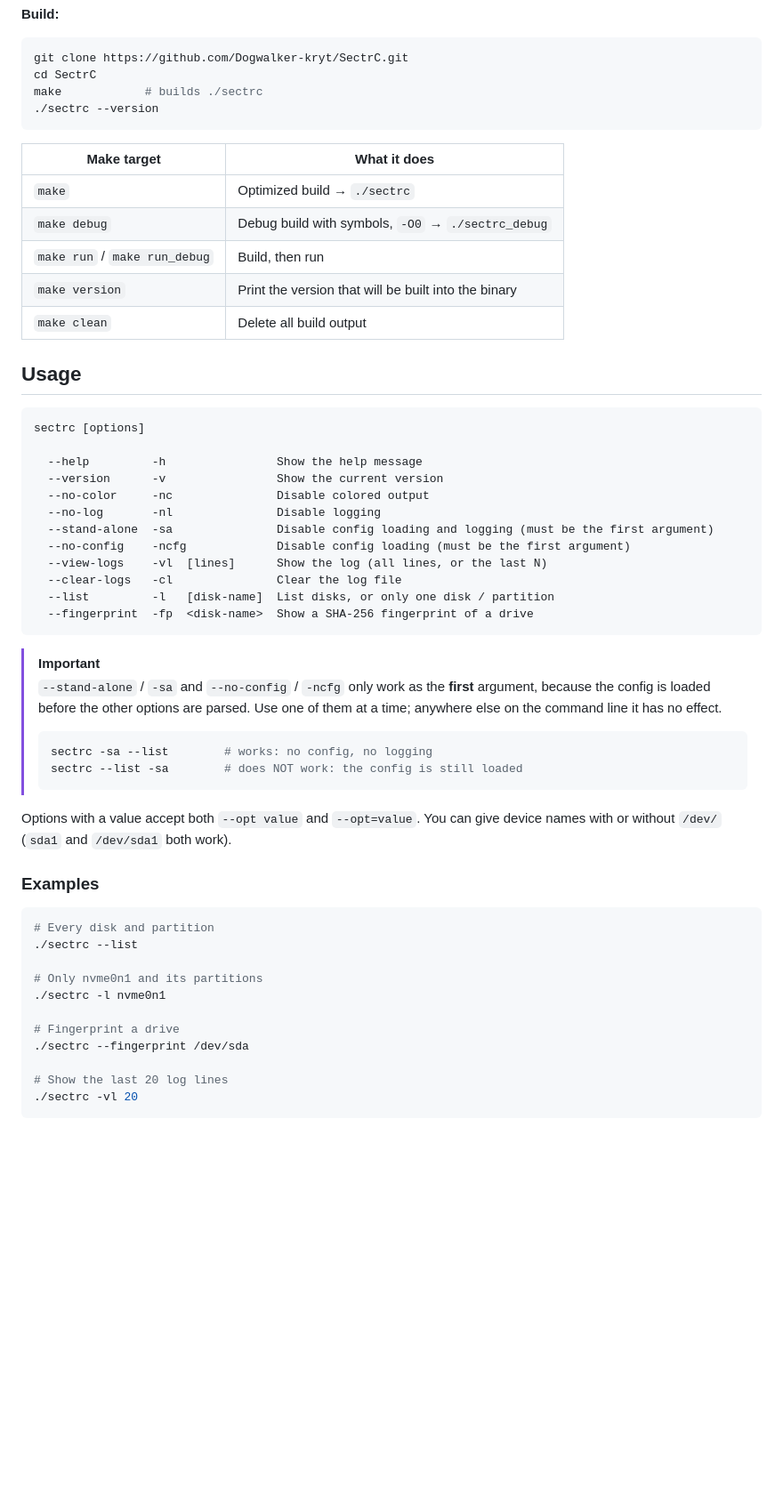
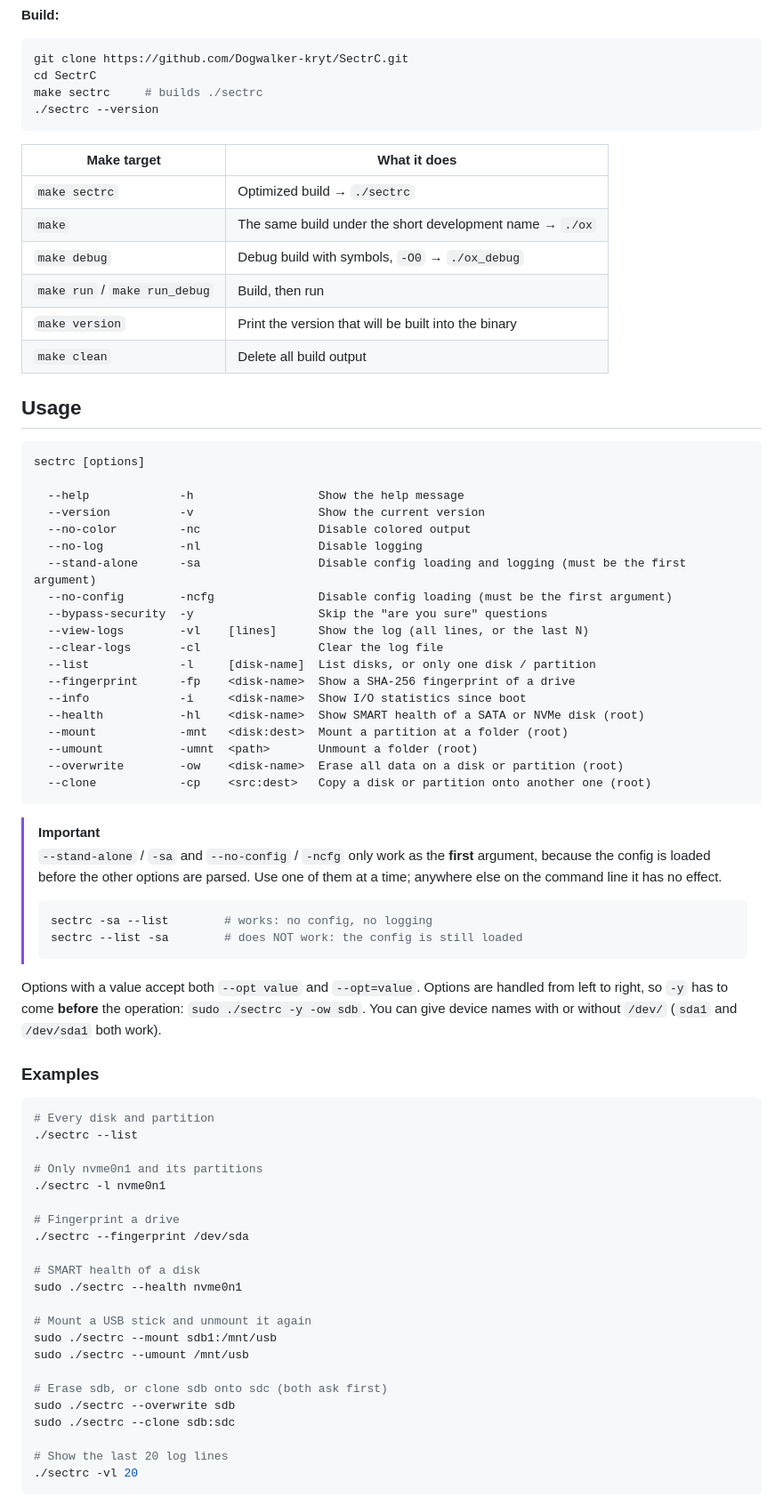
Before and after one commit to Dogwalker-kryt/SectrC, a Markdown page: README.md, the part around one of its changes. Shown at 89% size. Rendered like a GitHub page; blank space fills up the shorter version.

````diff
--- a/README.md
+++ b/README.md
@@ -83,14 +113,15 @@ sudo pacman -S base-devel openssl systemd-libs util-linux-libs
 ```sh
 git clone https://github.com/Dogwalker-kryt/SectrC.git
 cd SectrC
-make            # builds ./sectrc
+make sectrc     # builds ./sectrc
 ./sectrc --version
 ```
 
 | Make target | What it does |
 |---|---|
-| `make` | Optimized build → `./sectrc` |
-| `make debug` | Debug build with symbols, `-O0` → `./sectrc_debug` |
+| `make sectrc` | Optimized build → `./sectrc` |
+| `make` | The same build under the short development name → `./ox` |
+| `make debug` | Debug build with symbols, `-O0` → `./ox_debug` |
 | `make run` / `make run_debug` | Build, then run |
 | `make version` | Print the version that will be built into the binary |
 | `make clean` | Delete all build output |
@@ -100,16 +131,23 @@ make            # builds ./sectrc
 ```text
 sectrc [options]
 
-  --help         -h                Show the help message
-  --version      -v                Show the current version
-  --no-color     -nc               Disable colored output
-  --no-log       -nl               Disable logging
-  --stand-alone  -sa               Disable config loading and logging (must be the first argument)
-  --no-config    -ncfg             Disable config loading (must be the first argument)
-  --view-logs    -vl  [lines]      Show the log (all lines, or the last N)
-  --clear-logs   -cl               Clear the log file
-  --list         -l   [disk-name]  List disks, or only one disk / partition
-  --fingerprint  -fp  <disk-name>  Show a SHA-256 fingerprint of a drive
+  --help             -h                  Show the help message
+  --version          -v                  Show the current version
+  --no-color         -nc                 Disable colored output
+  --no-log           -nl                 Disable logging
+  --stand-alone      -sa                 Disable config loading and logging (must be the first argument)
+  --no-config        -ncfg               Disable config loading (must be the first argument)
+  --bypass-security  -y                  Skip the "are you sure" questions
+  --view-logs        -vl    [lines]      Show the log (all lines, or the last N)
+  --clear-logs       -cl                 Clear the log file
+  --list             -l     [disk-name]  List disks, or only one disk / partition
+  --fingerprint      -fp    <disk-name>  Show a SHA-256 fingerprint of a drive
+  --info             -i     <disk-name>  Show I/O statistics since boot
+  --health           -hl    <disk-name>  Show SMART health of a SATA or NVMe disk (root)
+  --mount            -mnt   <disk:dest>  Mount a partition at a folder (root)
+  --umount           -umnt  <path>       Unmount a folder (root)
+  --overwrite        -ow    <disk-name>  Erase all data on a disk or partition (root)
+  --clone            -cp    <src:dest>   Copy a disk or partition onto another one (root)
 ```
 
 > [!IMPORTANT]
@@ -122,6 +160,7 @@ sectrc [options]
 > ```
 
 Options with a value accept both `--opt value` and `--opt=value`.
+Options are handled from left to right, so `-y` has to come **before** the operation: `sudo ./sectrc -y -ow sdb`.
 You can give device names with or without `/dev/` (`sda1` and `/dev/sda1` both work).
 
 ### Examples
@@ -136,6 +175,17 @@ You can give device names with or without `/dev/` (`sda1` and `/dev/sda1` both w
 # Fingerprint a drive
 ./sectrc --fingerprint /dev/sda
 
+# SMART health of a disk
+sudo ./sectrc --health nvme0n1
+
+# Mount a USB stick and unmount it again
+sudo ./sectrc --mount sdb1:/mnt/usb
+sudo ./sectrc --umount /mnt/usb
+
+# Erase sdb, or clone sdb onto sdc (both ask first)
+sudo ./sectrc --overwrite sdb
+sudo ./sectrc --clone sdb:sdc
+
 # Show the last 20 log lines
 ./sectrc -vl 20
 ```
````
Also changed, not shown: other parts of README.md (+65 -11 lines), docs/images/clone.gif (added), docs/images/health-failing.png (added), docs/images/health-ok.png (added), docs/images/info.png (added), docs/images/list.png (added), 4 other files.
